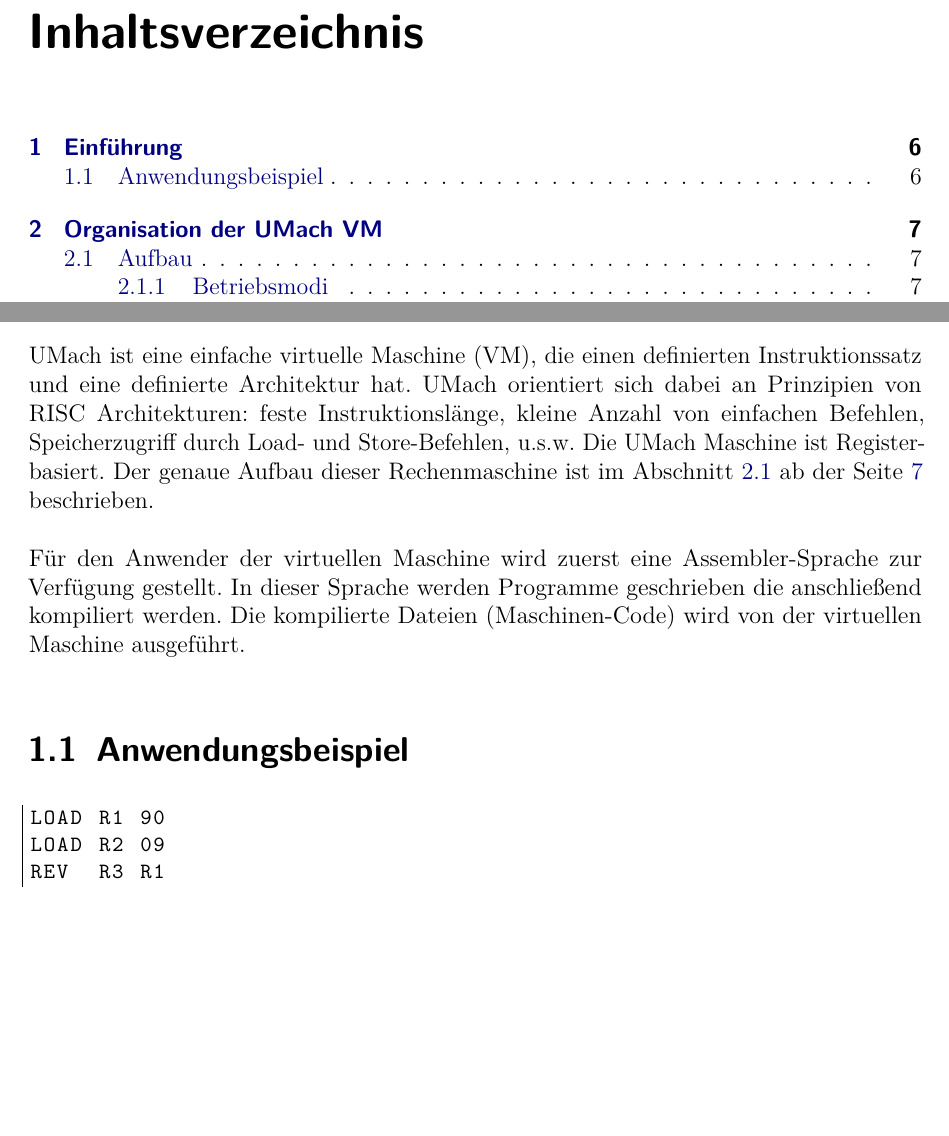
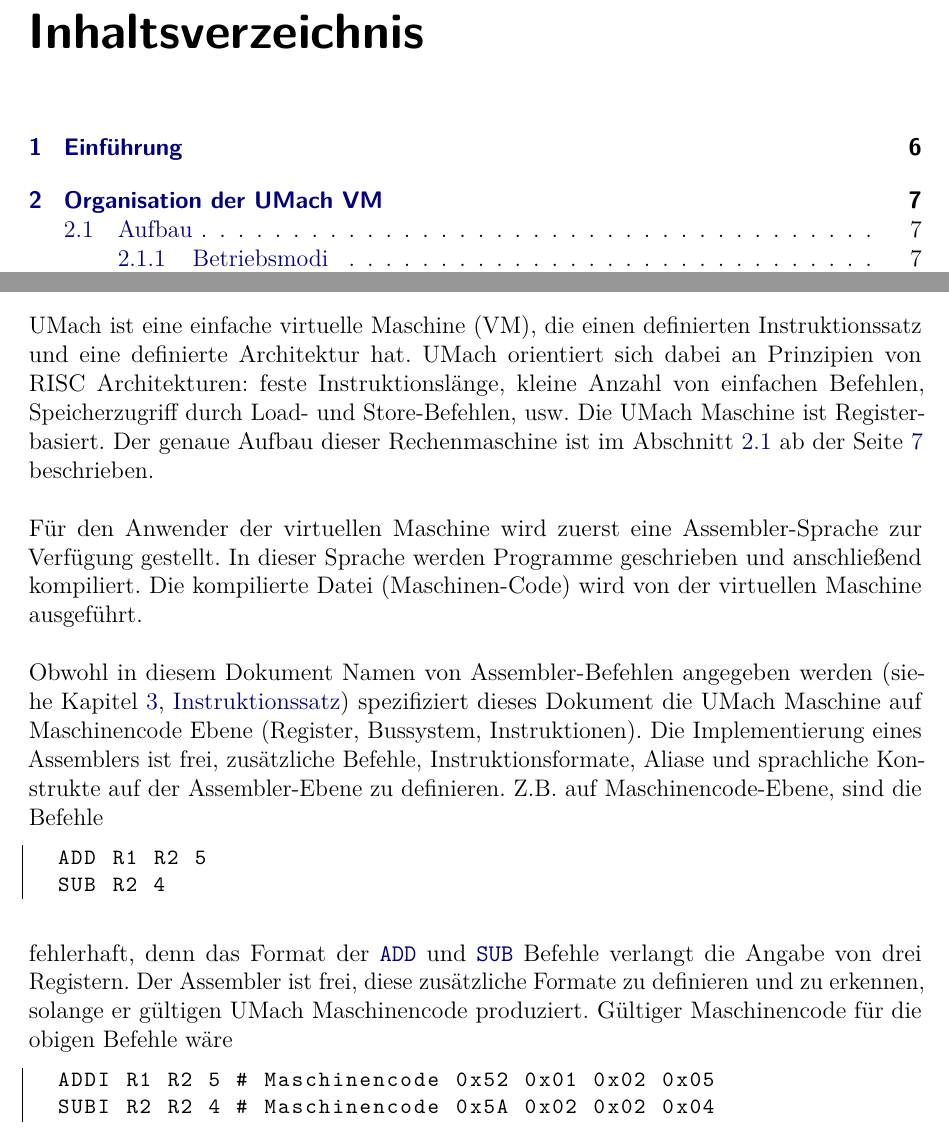
Before and after one commit to LiviuBeraru/UMachVM, a LaTeX document (doc/Specs/tex/UMachVM-Spec.tex, which reads doc/Specs/tex/einfuehrung/Einfuehrung-chap.tex): two parts of pages 2 and 6 of 76, joined at a grey line, cut so that both start at the same text, the shorter picture padded with empty space. Compiled offline with pdfLaTeX; an older LaTeX class or package is replaced by its successor.

Commit message:
Einführung gekürtzt

```diff
--- a/doc/Specs/tex/einfuehrung/Einfuehrung-chap.tex
+++ b/doc/Specs/tex/einfuehrung/Einfuehrung-chap.tex
@@ -3,22 +3,32 @@ UMach ist eine einfache virtuelle Maschine (VM), die einen definierten
 Instruktionssatz und eine definierte Architektur hat. UMach orientiert
 sich dabei an Prinzipien von RISC Architekturen: feste Instruktionslänge,
 kleine Anzahl von einfachen Befehlen, Speicherzugriff durch Load- und
-Store-Befehlen, u.s.w. Die UMach Maschine ist Register-basiert.
+Store-Befehlen, usw. Die UMach Maschine ist Register-basiert.
 Der genaue Aufbau dieser Rechenmaschine ist im Abschnitt
 \ref{sec:Aufbau} ab der Seite \pageref{sec:Aufbau} beschrieben.
 
 
 Für den Anwender der virtuellen Maschine wird zuerst eine Assembler-Sprache zur
-Verfügung gestellt. In dieser Sprache werden Programme geschrieben die
-anschließend kompiliert werden. Die kompilierte Dateien (Maschinen-Code) wird
+Verfügung gestellt. In dieser Sprache werden Programme geschrieben und
+anschließend kompiliert. Die kompilierte Datei (Maschinen-Code) wird
 von der virtuellen Maschine ausgeführt.
 
-\section{Anwendungsbeispiel}
-
-
-
+Obwohl in diesem Dokument Namen von Assembler-Befehlen angegeben werden (siehe
+Kapitel \ref{chap:Instruktionssatz}, \nameref{chap:Instruktionssatz})
+spezifiziert dieses Dokument die UMach Maschine auf Maschinencode Ebene
+(Register, Bussystem, Instruktionen).
+Die Implementierung eines Assemblers ist frei, zusätzliche Befehle,
+Instruktionsformate, Aliase und sprachliche Konstrukte auf der Assembler-Ebene
+zu definieren. Z.B. auf Maschinencode-Ebene, sind die Befehle
 \begin{lstlisting}
-LOAD R1 90
-LOAD R2 09
-REV  R3 R1
+  ADD R1 R2 5
+  SUB R2 4
 \end{lstlisting}
+fehlerhaft, denn das Format der \opref{ADD} und \opref{SUB} Befehle verlangt die
+Angabe von drei Registern. Der Assembler ist frei, diese zusätzliche Formate zu
+definieren und zu erkennen, solange er gültigen UMach Maschinencode produziert.
+Gültiger Maschinencode für die obigen Befehle wäre
+\begin{lstlisting}
+  ADDI R1 R2 5 # Maschinencode 0x52 0x01 0x02 0x05
+  SUBI R2 R2 4 # Maschinencode 0x5A 0x02 0x02 0x04
+\end{lstlisting}
```
Also changed, not shown: doc/Specs/tex/instruktionen/Instruktionssatz-chap.tex (+1 -0 lines), doc/Specs/tex/UMachVM-Spec.pdf.
